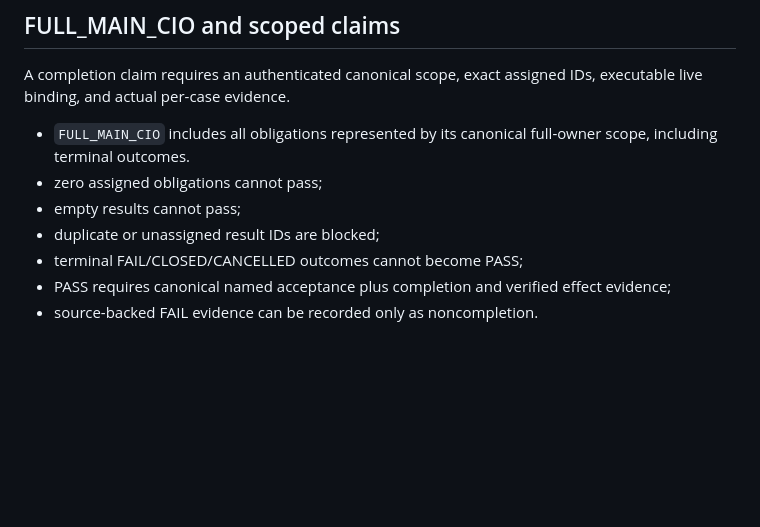
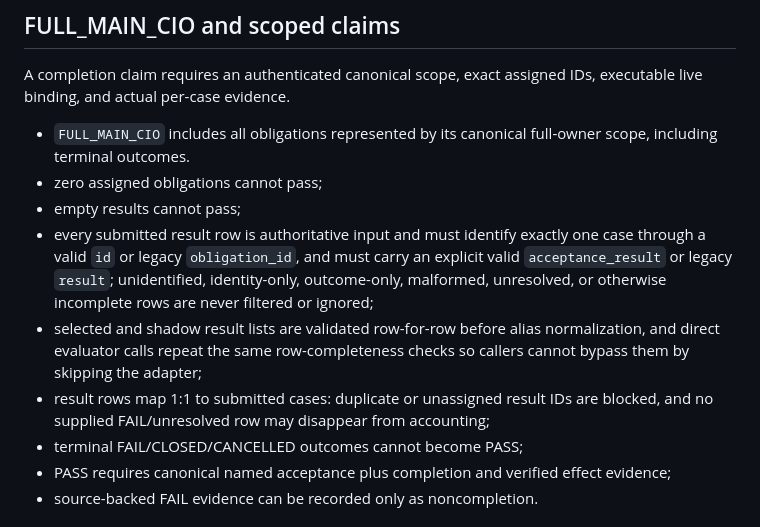
Before and after one commit to tony19930204UCL/project-money, a Markdown page: docs/ISSUE18_HOST_INSTALL_ROLLBACK.md, the part around the change. Rendered like a GitHub page; blank space fills up the shorter version.

Commit message:
docs(issue18): require complete one-to-one result rows

```diff
--- a/docs/ISSUE18_HOST_INSTALL_ROLLBACK.md
+++ b/docs/ISSUE18_HOST_INSTALL_ROLLBACK.md
@@ -112,7 +112,9 @@ A completion claim requires an authenticated canonical scope, exact assigned IDs
 - `FULL_MAIN_CIO` includes all obligations represented by its canonical full-owner scope, including terminal outcomes.
 - zero assigned obligations cannot pass;
 - empty results cannot pass;
-- duplicate or unassigned result IDs are blocked;
+- every submitted result row is authoritative input and must identify exactly one case through a valid `id` or legacy `obligation_id`, and must carry an explicit valid `acceptance_result` or legacy `result`; unidentified, identity-only, outcome-only, malformed, unresolved, or otherwise incomplete rows are never filtered or ignored;
+- selected and shadow result lists are validated row-for-row before alias normalization, and direct evaluator calls repeat the same row-completeness checks so callers cannot bypass them by skipping the adapter;
+- result rows map 1:1 to submitted cases: duplicate or unassigned result IDs are blocked, and no supplied FAIL/unresolved row may disappear from accounting;
 - terminal FAIL/CLOSED/CANCELLED outcomes cannot become PASS;
 - PASS requires canonical named acceptance plus completion and verified effect evidence;
 - source-backed FAIL evidence can be recorded only as noncompletion.
```
